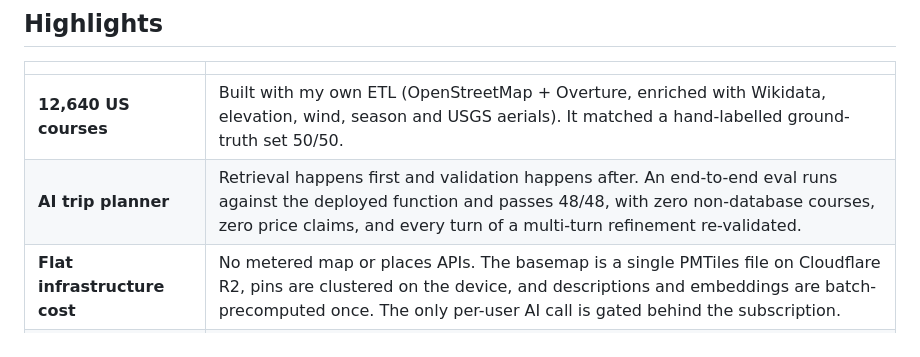
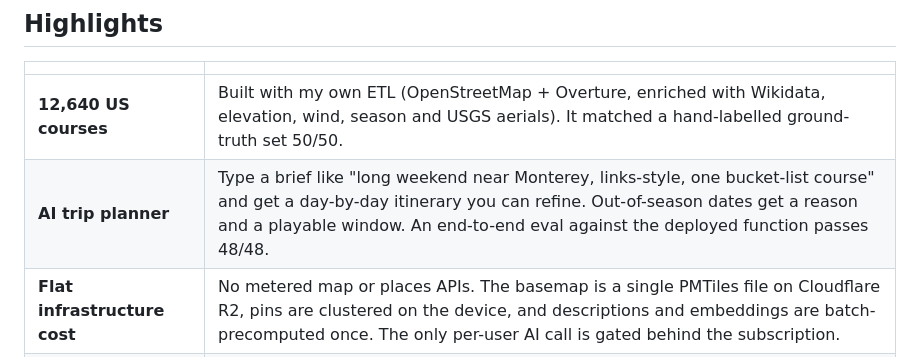
Before and after one commit to realGavin/marker, a Markdown page: README.md, the part around the change. Drawn GitHub-style.

```diff
--- a/README.md
+++ b/README.md
@@ -17,7 +17,7 @@ Marker is built as a domain-agnostic engine + skin: the engine owns reusable pro
 | | |
 |---|---|
 | **12,640 US courses** | Built with my own ETL (OpenStreetMap + Overture, enriched with Wikidata, elevation, wind, season and USGS aerials). It matched a hand-labelled ground-truth set 50/50. |
-| **AI trip planner** | Retrieval happens first and validation happens after. An end-to-end eval runs against the deployed function and passes 48/48, with zero non-database courses, zero price claims, and every turn of a multi-turn refinement re-validated. |
+| **AI trip planner** | Type a brief like "long weekend near Monterey, links-style, one bucket-list course" and get a day-by-day itinerary you can refine. Out-of-season dates get a reason and a playable window. An end-to-end eval against the deployed function passes 48/48. |
 | **Flat infrastructure cost** | No metered map or places APIs. The basemap is a single PMTiles file on Cloudflare R2, pins are clustered on the device, and descriptions and embeddings are batch-precomputed once. The only per-user AI call is gated behind the subscription. |
 | **Security by construction** | Every user table uses Postgres row-level security, backed by SQL isolation tests. Entitlements are written only by the server-side RevenueCat webhook. There is also a community e2e suite that passes 23/23 against production with two accounts. |
 | **Engine / skin separation** | The engine code is forbidden from using golf vocabulary, and a purity lint in `pnpm verify` enforces the rule. Adding a new niche (ski resorts, surf breaks, national parks) means writing a new skin package and an ETL adapter. |
```
